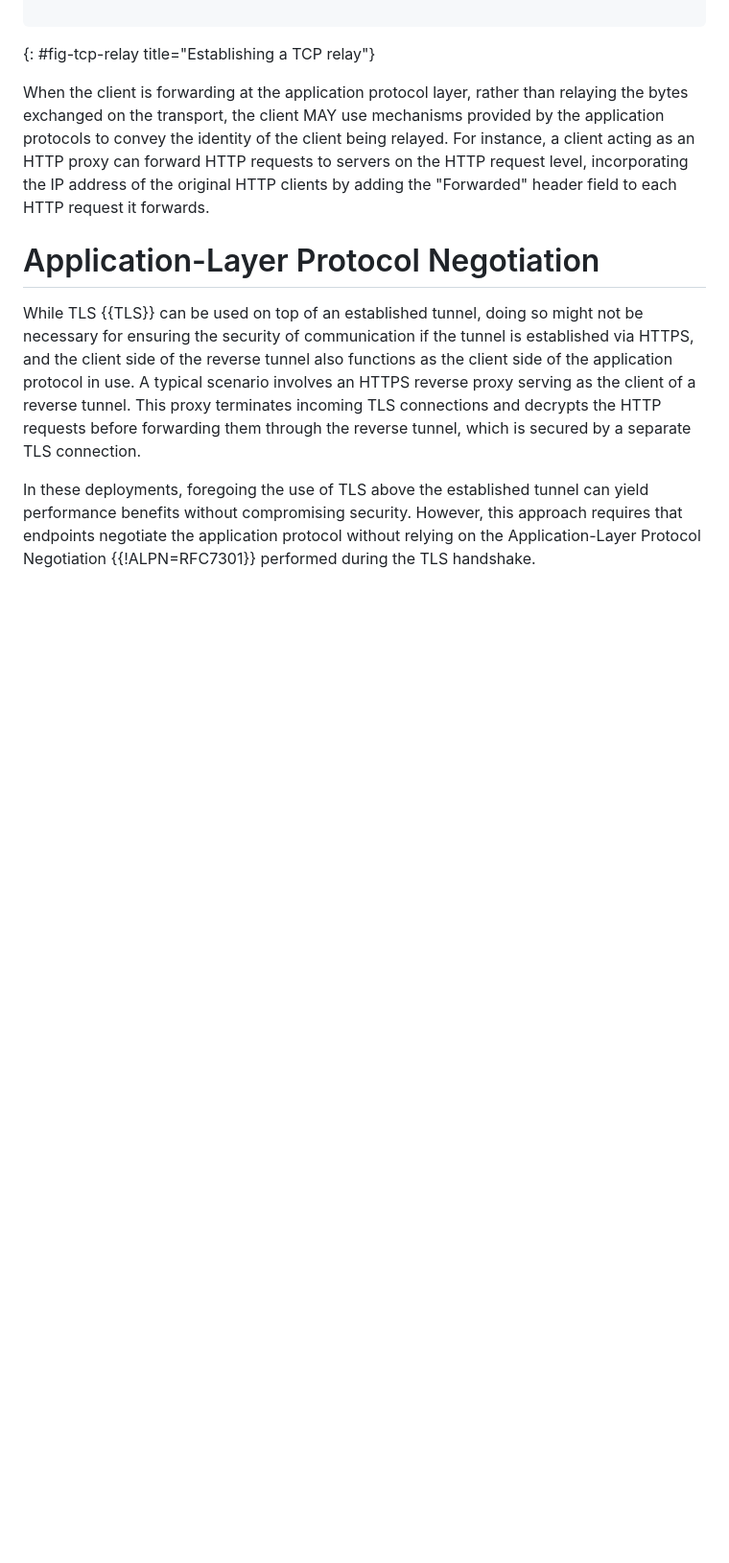
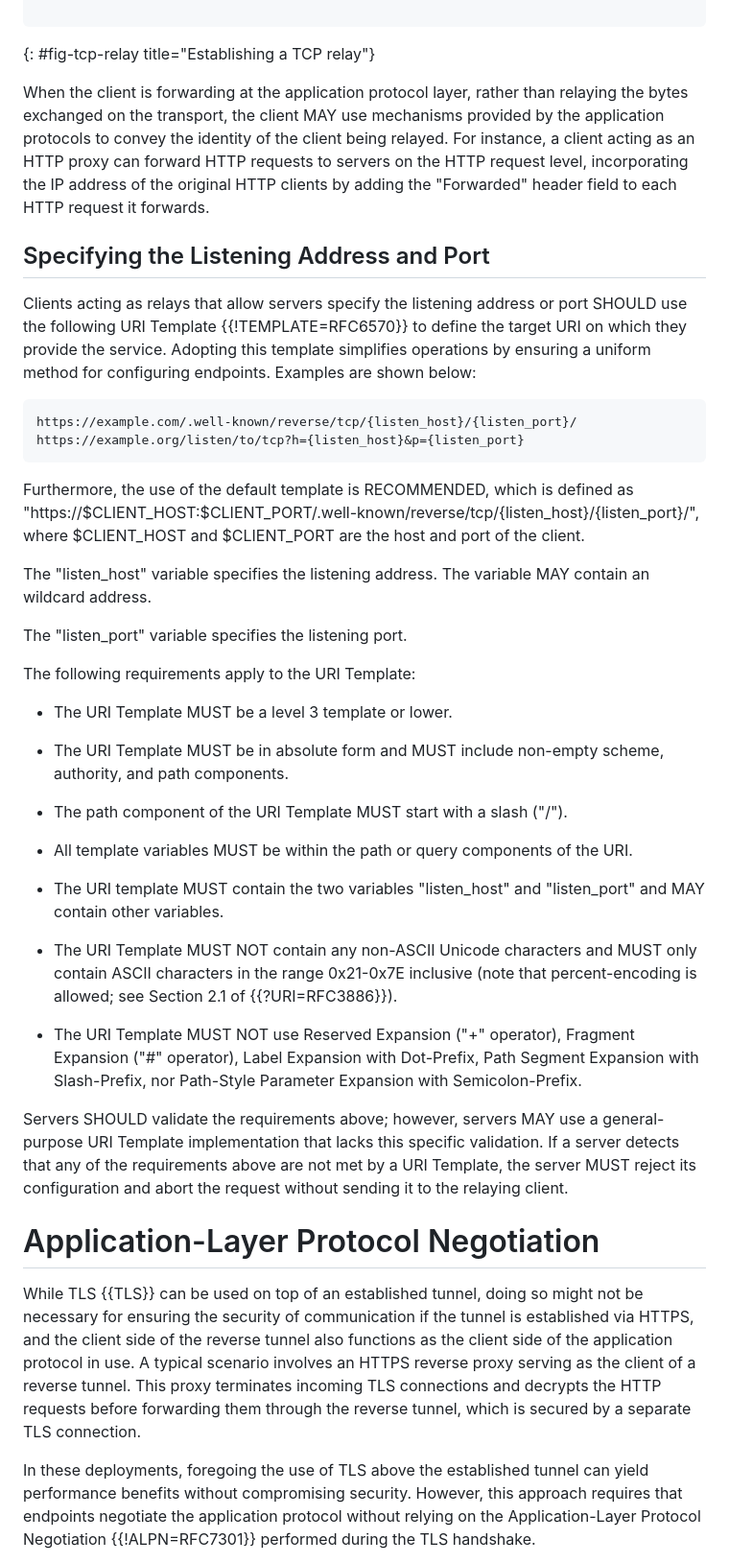
Before and after one commit to kazuho/draft-kazuho-httpbis-reverse-tcp, a Markdown page: draft-kazuho-httpbis-reverse-tunnel.md, the part around the change. Shown at 96% size. Rendered like a GitHub page; blank space fills up the shorter version.

Commit message:
uri templates!

```diff
--- a/draft-kazuho-httpbis-reverse-tunnel.md
+++ b/draft-kazuho-httpbis-reverse-tunnel.md
@@ -182,6 +182,58 @@ the original HTTP clients by adding the "Forwarded" header field to each HTTP
 request it forwards.
 
 
+## Specifying the Listening Address and Port
+
+Clients acting as relays that allow servers specify the listening address or
+port SHOULD use the following URI Template {{!TEMPLATE=RFC6570}} to define the
+target URI on which they provide the service. Adopting this template simplifies
+operations by ensuring a uniform method for configuring endpoints. Examples are
+shown below:
+
+~~~
+https://example.com/.well-known/reverse/tcp/{listen_host}/{listen_port}/
+https://example.org/listen/to/tcp?h={listen_host}&p={listen_port}
+~~~
+
+Furthermore, the use of the default template is RECOMMENDED, which is defined as
+"https://$CLIENT_HOST:$CLIENT_PORT/.well-known/reverse/tcp/{listen_host}/{listen_port}/",
+where $CLIENT_HOST and $CLIENT_PORT are the host and port of the client.
+
+The "listen_host" variable specifies the listening address. The variable MAY
+contain an wildcard address.
+
+The "listen_port" variable specifies the listening port.
+
+The following requirements apply to the URI Template:
+
+* The URI Template MUST be a level 3 template or lower.
+
+* The URI Template MUST be in absolute form and MUST include non-empty scheme,
+  authority, and path components.
+
+* The path component of the URI Template MUST start with a slash ("/").
+
+* All template variables MUST be within the path or query components of the URI.
+
+* The URI template MUST contain the two variables "listen_host" and
+  "listen_port" and MAY contain other variables.
+
+* The URI Template MUST NOT contain any non-ASCII Unicode characters and MUST
+  only contain ASCII characters in the range 0x21-0x7E inclusive (note that
+  percent-encoding is allowed; see Section 2.1 of {{?URI=RFC3886}}).
+
+*  The URI Template MUST NOT use Reserved Expansion ("+" operator), Fragment
+   Expansion ("#" operator), Label Expansion with Dot-Prefix, Path Segment
+   Expansion with Slash-Prefix, nor Path-Style Parameter Expansion with
+   Semicolon-Prefix.
+
+Servers SHOULD validate the requirements above; however, servers MAY use a
+general-purpose URI Template implementation that lacks this specific validation.
+If a server detects that any of the requirements above are not met by a URI
+Template, the server MUST reject its configuration and abort the request without
+sending it to the relaying client.
+
+
 # Application-Layer Protocol Negotiation
 
 While TLS {{TLS}} can be used on top of an established tunnel, doing so might
```
